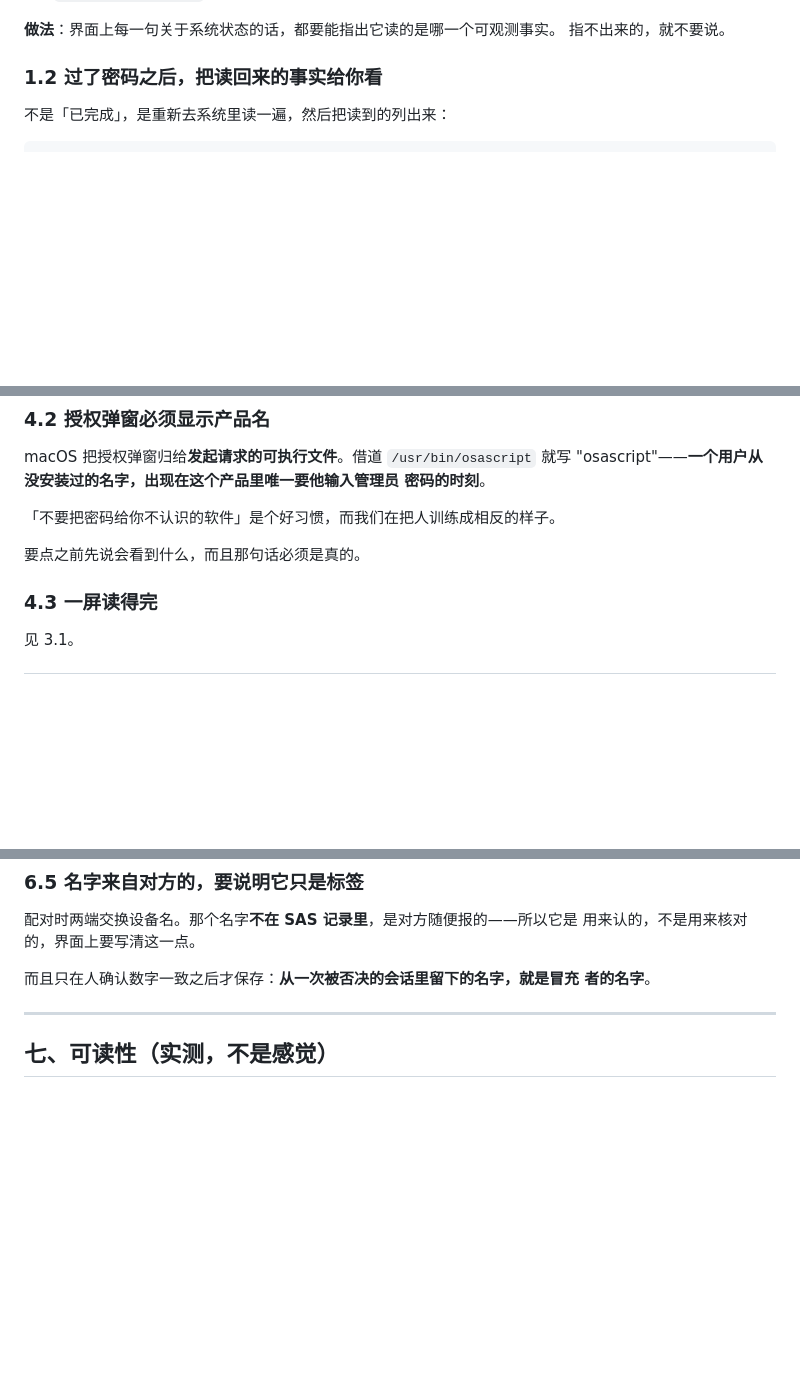
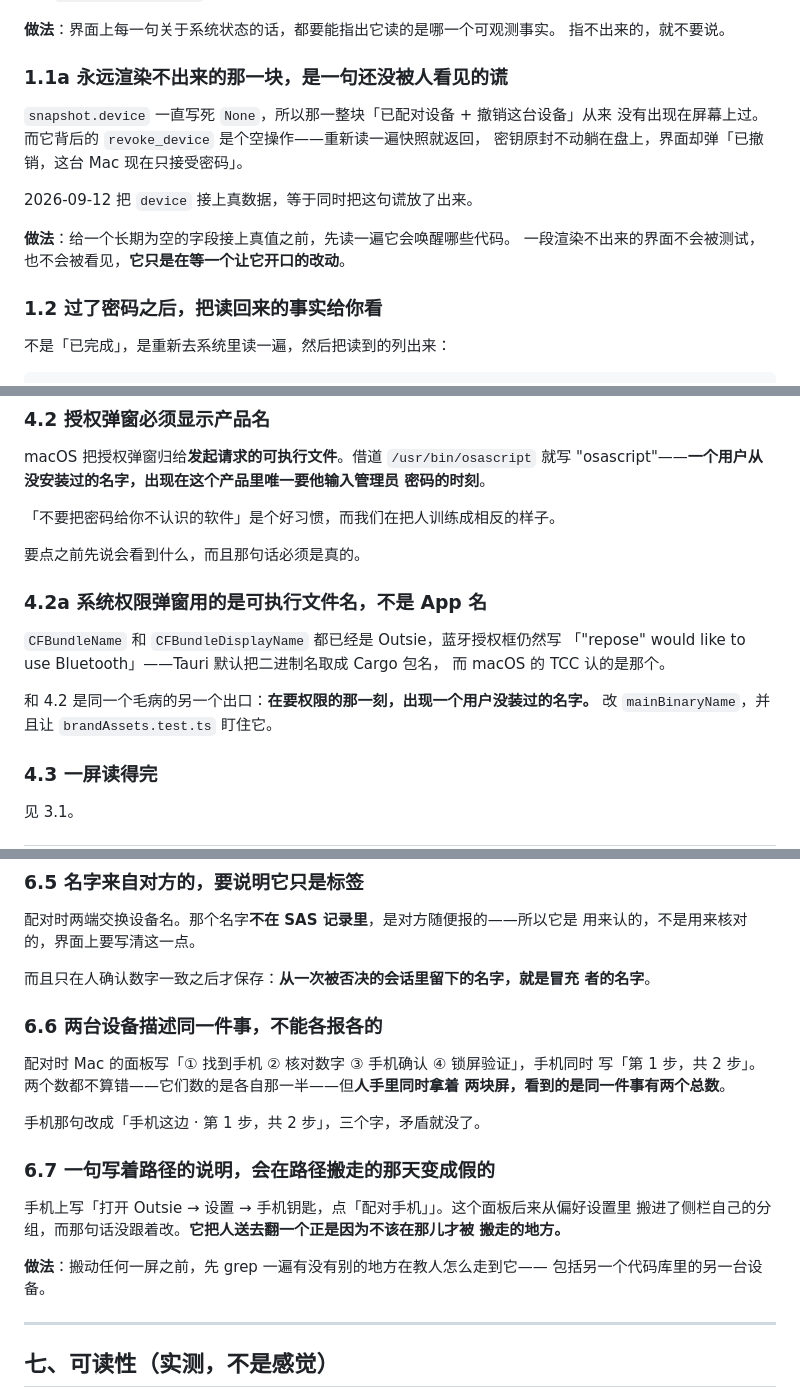
Before and after one commit to godosou/outsie, a Markdown page: docs/design/ui-conventions.md, 3 parts joined by grey strips. GitHub-like rendering; blank space fills up the shorter version.

Commit message:
docs: five conventions earned tonight, each with the incident that produced it
1.1a  a UI block guarded by a field that is always null is a lie nobody has
      read yet -- revoke_device was a no-op behind a device row that had never
      once rendered, and wiring the field up would have shipped it
2.5    two 配对手机 buttons on one screen; and the phone's 重新配对 leading to a
      screen that asks 重新配对 again
4.2a   macOS attributes a TCC prompt to the executable, not the bundle, so the
      Bluetooth dialog said "repose" while both bundle names said Outsie
6.6    Mac numbered pairing 1..4 while the phone said 共 2 步, for one flow the
      user was doing with both devices in hand
6.7    the phone still taught a route to a panel that had moved

Co-Authored-By: Claude Opus 5 <noreply@anthropic.com>

```diff
--- a/docs/design/ui-conventions.md
+++ b/docs/design/ui-conventions.md
@@ -26,6 +26,17 @@
 
 **做法**：界面上每一句关于系统状态的话，都要能指出它读的是哪一个可观测事实。
 指不出来的，就不要说。
+
+### 1.1a 永远渲染不出来的那一块，是一句还没被人看见的谎
+
+`snapshot.device` 一直写死 `None`，所以那一整块「已配对设备 + 撤销这台设备」从来
+没有出现在屏幕上过。而它背后的 `revoke_device` 是个空操作——重新读一遍快照就返回，
+密钥原封不动躺在盘上，界面却弹「已撤销，这台 Mac 现在只接受密码」。
+
+2026-09-12 把 `device` 接上真数据，等于同时把这句谎放了出来。
+
+**做法**：给一个长期为空的字段接上真值之前，先读一遍它会唤醒哪些代码。
+一段渲染不出来的界面不会被测试，也不会被看见，**它只是在等一个让它开口的改动**。
 
 ### 1.2 过了密码之后，把读回来的事实给你看
 
@@ -154,6 +171,15 @@ macOS 把授权弹窗归给**发起请求的可执行文件**。借道 `/usr/bin
 「不要把密码给你不认识的软件」是个好习惯，而我们在把人训练成相反的样子。
 
 要点之前先说会看到什么，而且那句话必须是真的。
+
+### 4.2a 系统权限弹窗用的是**可执行文件名**，不是 App 名
+
+`CFBundleName` 和 `CFBundleDisplayName` 都已经是 Outsie，蓝牙授权框仍然写
+「"repose" would like to use Bluetooth」——Tauri 默认把二进制名取成 Cargo 包名，
+而 macOS 的 TCC 认的是那个。
+
+和 4.2 是同一个毛病的另一个出口：**在要权限的那一刻，出现一个用户没装过的名字。**
+改 `mainBinaryName`，并且让 `brandAssets.test.ts` 盯住它。
 
 ### 4.3 一屏读得完
 
@@ -228,6 +254,23 @@ macOS 把授权弹窗归给**发起请求的可执行文件**。借道 `/usr/bin
 而且只在人确认数字一致之后才保存：**从一次被否决的会话里留下的名字，就是冒充
 者的名字**。
 
+### 6.6 两台设备描述同一件事，不能各报各的
+
+配对时 Mac 的面板写「① 找到手机 ② 核对数字 ③ 手机确认 ④ 锁屏验证」，手机同时
+写「第 1 步，共 2 步」。两个数都不算错——它们数的是各自那一半——但**人手里同时拿着
+两块屏，看到的是同一件事有两个总数**。
+
+手机那句改成「手机这边 · 第 1 步，共 2 步」，三个字，矛盾就没了。
+
+### 6.7 一句写着路径的说明，会在路径搬走的那天变成假的
+
+手机上写「打开 Outsie → 设置 → 手机钥匙，点「配对手机」」。这个面板后来从偏好设置里
+搬进了侧栏自己的分组，而那句话没跟着改。**它把人送去翻一个正是因为不该在那儿才被
+搬走的地方。**
+
+**做法**：搬动任何一屏之前，先 grep 一遍有没有别的地方在教人怎么走到它——
+包括另一个代码库里的另一台设备。
+
 ---
 
 ## 七、可读性（实测，不是感觉）
```
Also changed, not shown: other parts of docs/design/ui-conventions.md (+6 -0 lines).
